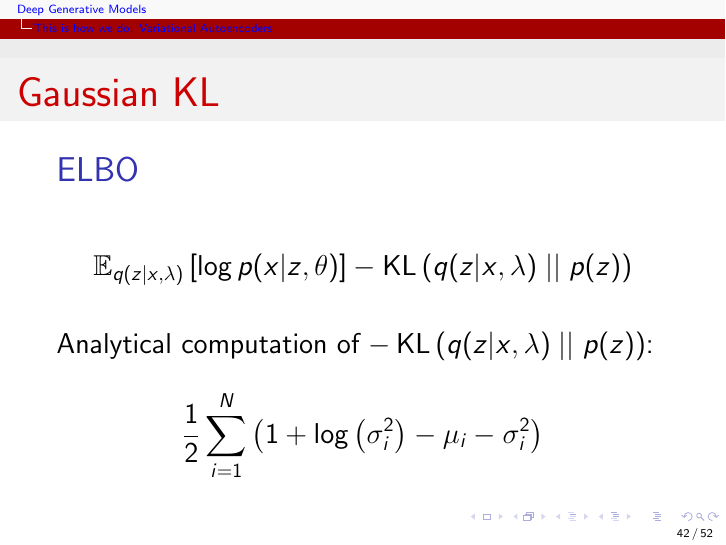
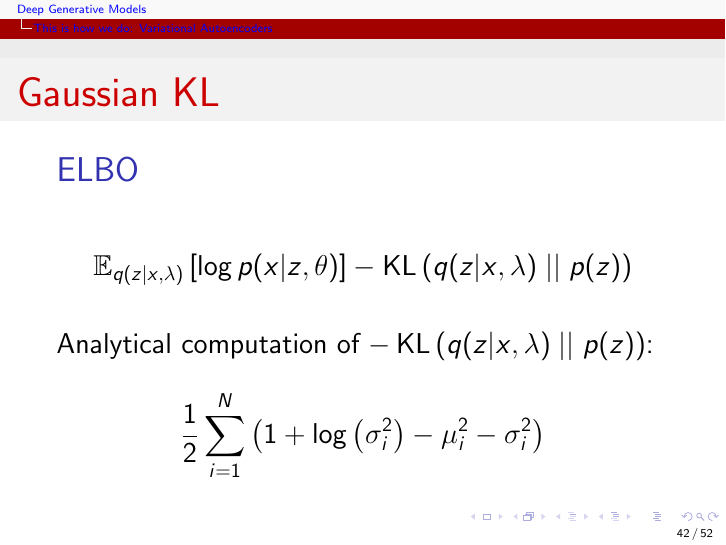
Before and after one commit to vitutorial/VITutorial, LaTeX slides (modules/M6_DeepGenerativeModels/M6_DeepGenerativeModels.tex): page 80 of 99. Compiled offline with pdfLaTeX.

Commit message:
Fix KL divergence.

```diff
--- a/modules/M6_DeepGenerativeModels/M6_DeepGenerativeModels.tex
+++ b/modules/M6_DeepGenerativeModels/M6_DeepGenerativeModels.tex
@@ -519,7 +519,7 @@ This gives us 2 gradient paths.
 Analytical computation of $ -\KL{q(z|x,\lambda)}{p(z)} $:
 \begin{equation*}
 \frac{1}{2}\sum_{i=1}^{N}\left(1 + \loga{\sigma^{2}_{i}} -
-\mu_i - \sigma^{2}_{i} \right)
+\mu^{2}_{i} - \sigma^{2}_{i} \right)
 \end{equation*}
 \end{frame}
 
```
Also changed, not shown: modules/M6_DeepGenerativeModels/M6_DeepGenerativeModels.pdf.
